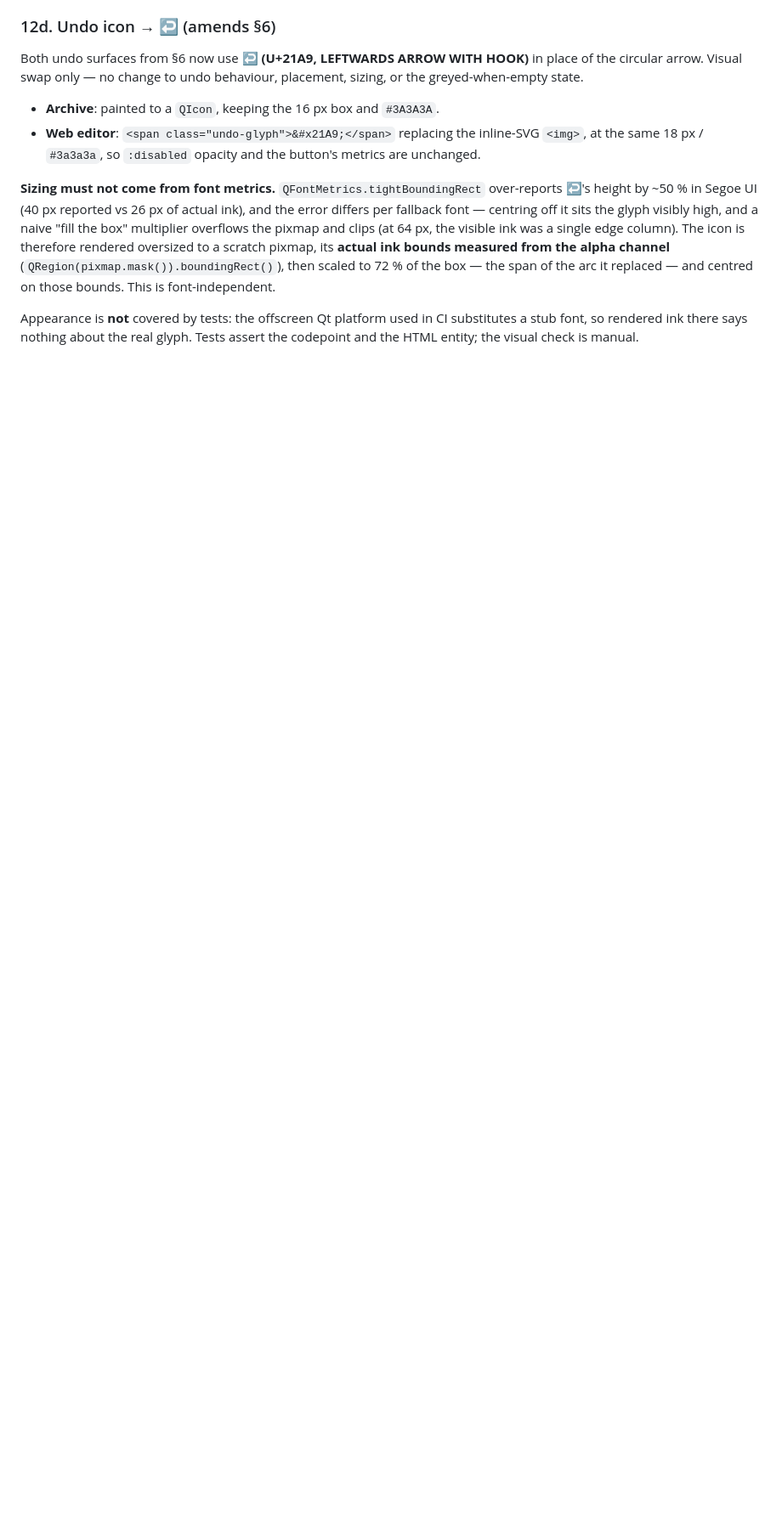
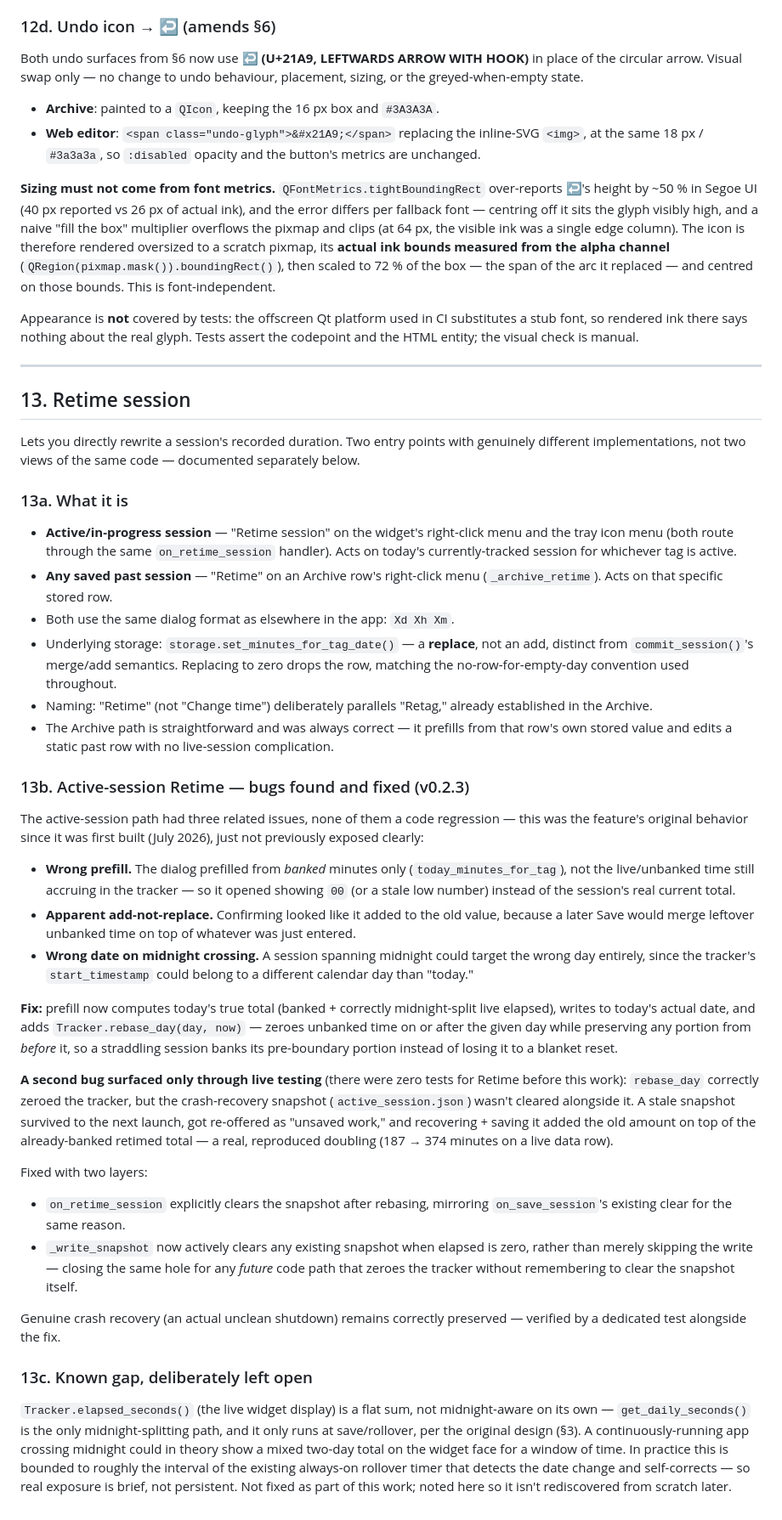
Before and after one commit to martins-fyi/tranqli, a Markdown page: brief-addendum.md, the part around the change. Shown at 85% size. GitHub-like rendering; blank space fills up the shorter version.

Commit message:
Document Retime session in brief-addendum (v0.2.3)

```diff
--- a/brief-addendum.md
+++ b/brief-addendum.md
@@ -474,3 +474,87 @@ Appearance is **not** covered by tests: the offscreen Qt platform used in
 CI substitutes a stub font, so rendered ink there says nothing about the
 real glyph. Tests assert the codepoint and the HTML entity; the visual
 check is manual.
+
+---
+
+## 13. Retime session
+
+Lets you directly rewrite a session's recorded duration. Two entry
+points with genuinely different implementations, not two views of the
+same code — documented separately below.
+
+### 13a. What it is
+
+- **Active/in-progress session** — "Retime session" on the widget's
+  right-click menu and the tray icon menu (both route through the same
+  `on_retime_session` handler). Acts on today's currently-tracked
+  session for whichever tag is active.
+- **Any saved past session** — "Retime" on an Archive row's right-click
+  menu (`_archive_retime`). Acts on that specific stored row.
+- Both use the same dialog format as elsewhere in the app: `Xd Xh Xm`.
+- Underlying storage: `storage.set_minutes_for_tag_date()` — a
+  **replace**, not an add, distinct from `commit_session()`'s
+  merge/add semantics. Replacing to zero drops the row, matching the
+  no-row-for-empty-day convention used throughout.
+- Naming: "Retime" (not "Change time") deliberately parallels "Retag,"
+  already established in the Archive.
+- The Archive path is straightforward and was always correct — it
+  prefills from that row's own stored value and edits a static past
+  row with no live-session complication.
+
+### 13b. Active-session Retime — bugs found and fixed (v0.2.3)
+
+The active-session path had three related issues, none of them a code
+regression — this was the feature's original behavior since it was
+first built (July 2026), just not previously exposed clearly:
+
+- **Wrong prefill.** The dialog prefilled from *banked* minutes only
+  (`today_minutes_for_tag`), not the live/unbanked time still accruing
+  in the tracker — so it opened showing `00` (or a stale low number)
+  instead of the session's real current total.
+- **Apparent add-not-replace.** Confirming looked like it added to the
+  old value, because a later Save would merge leftover unbanked time
+  on top of whatever was just entered.
+- **Wrong date on midnight crossing.** A session spanning midnight
+  could target the wrong day entirely, since the tracker's
+  `start_timestamp` could belong to a different calendar day than
+  "today."
+
+**Fix:** prefill now computes today's true total (banked +
+correctly midnight-split live elapsed), writes to today's actual date,
+and adds `Tracker.rebase_day(day, now)` — zeroes unbanked time on or
+after the given day while preserving any portion from *before* it, so
+a straddling session banks its pre-boundary portion instead of losing
+it to a blanket reset.
+
+**A second bug surfaced only through live testing** (there were zero
+tests for Retime before this work): `rebase_day` correctly zeroed the
+tracker, but the crash-recovery snapshot (`active_session.json`)
+wasn't cleared alongside it. A stale snapshot survived to the next
+launch, got re-offered as "unsaved work," and recovering + saving it
+added the old amount on top of the already-banked retimed total — a
+real, reproduced doubling (187 → 374 minutes on a live data row).
+
+Fixed with two layers:
+- `on_retime_session` explicitly clears the snapshot after rebasing,
+  mirroring `on_save_session`'s existing clear for the same reason.
+- `_write_snapshot` now actively clears any existing snapshot when
+  elapsed is zero, rather than merely skipping the write — closing the
+  same hole for any *future* code path that zeroes the tracker without
+  remembering to clear the snapshot itself.
+
+Genuine crash recovery (an actual unclean shutdown) remains correctly
+preserved — verified by a dedicated test alongside the fix.
+
+### 13c. Known gap, deliberately left open
+
+`Tracker.elapsed_seconds()` (the live widget display) is a flat sum,
+not midnight-aware on its own — `get_daily_seconds()` is the only
+midnight-splitting path, and it only runs at save/rollover, per the
+original design (§3). A continuously-running app crossing midnight
+could in theory show a mixed two-day total on the widget face for a
+window of time. In practice this is bounded to roughly the interval of
+the existing always-on rollover timer that detects the date change and
+self-corrects — so real exposure is brief, not persistent. Not fixed
+as part of this work; noted here so it isn't rediscovered from scratch
+later.
```
